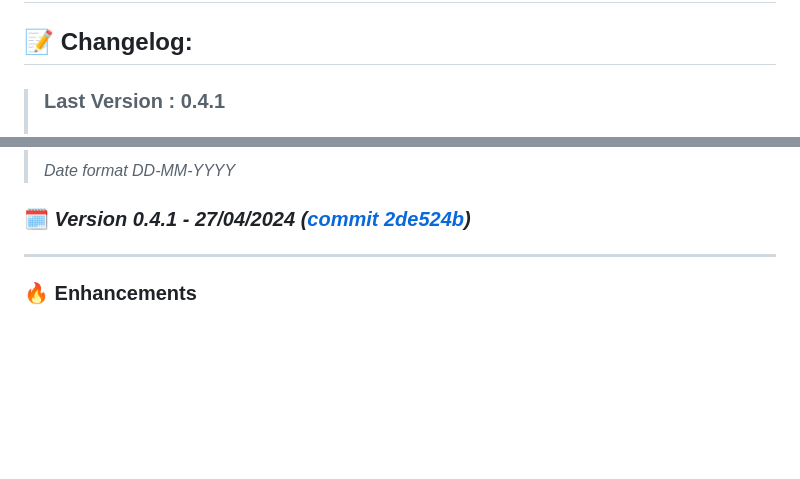
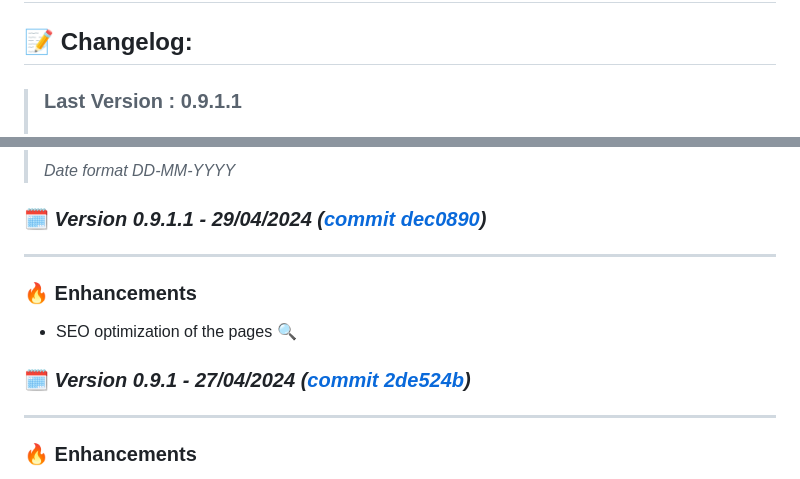
Before and after one commit to DanielDekhtyar/CodeFinder, a Markdown page: CHANGELOG.md, 2 parts joined by grey strips. GitHub-like rendering; blank space fills up the shorter version.

```diff
--- a/CHANGELOG.md
+++ b/CHANGELOG.md
@@ -2,5 +2,5 @@
 
 ## 📝 Changelog:
 
-> ### Last Version : 0.4.1
+> ### Last Version : 0.9.1.1
 >
@@ -9,7 +9,15 @@
 > _Date format DD-MM-YYYY_
 
 
-### 🗓️ _Version 0.4.1 - 27/04/2024 ([commit 2de524b](https://github.com/DanielDekhtyar/github-search/commit/2de524b))_
+### 🗓️ _Version 0.9.1.1 - 29/04/2024 ([commit dec0890](https://github.com/DanielDekhtyar/github-search/commit/dec0890))_
+
+---
+
+### 🔥 Enhancements
+- SEO optimization of the pages 🔍
+
+
+### 🗓️ _Version 0.9.1 - 27/04/2024 ([commit 2de524b](https://github.com/DanielDekhtyar/github-search/commit/2de524b))_
 
 ---
 
```
Also changed, not shown: other parts of CHANGELOG.md (+2 -2 lines).
